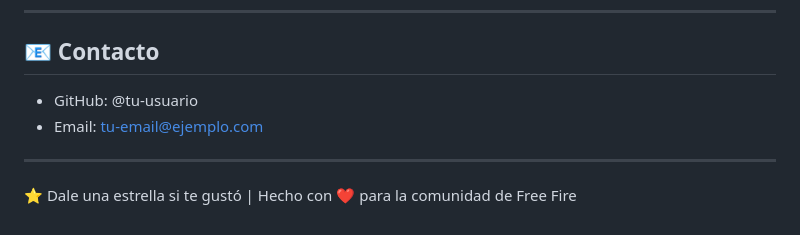
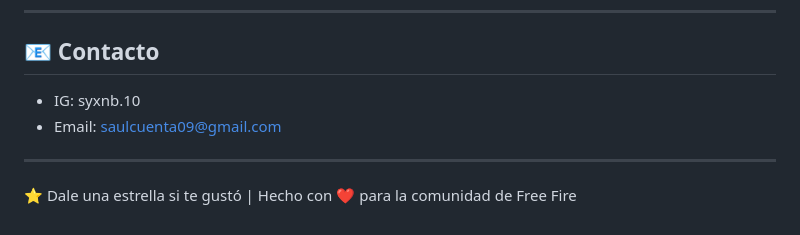
Before and after one commit to saulyaurisy/bingo-ff, a Markdown page: README.md, the part around the change. GitHub-like rendering.

```diff
--- a/README.md
+++ b/README.md
@@ -248,8 +248,8 @@ Este proyecto está bajo la Licencia MIT.
 
 ## 📧 Contacto
 
-- GitHub: @tu-usuario
-- Email: tu-email@ejemplo.com
+- IG: syxnb.10
+- Email: saulcuenta09@gmail.com
 
 ---
 
```
